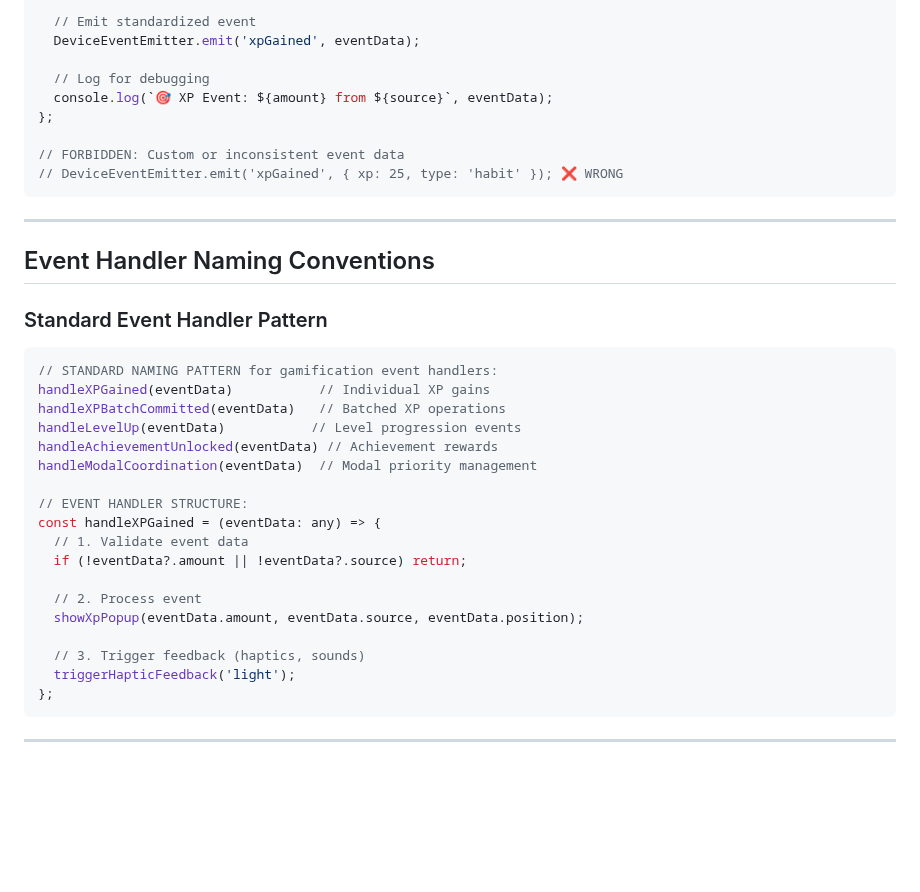
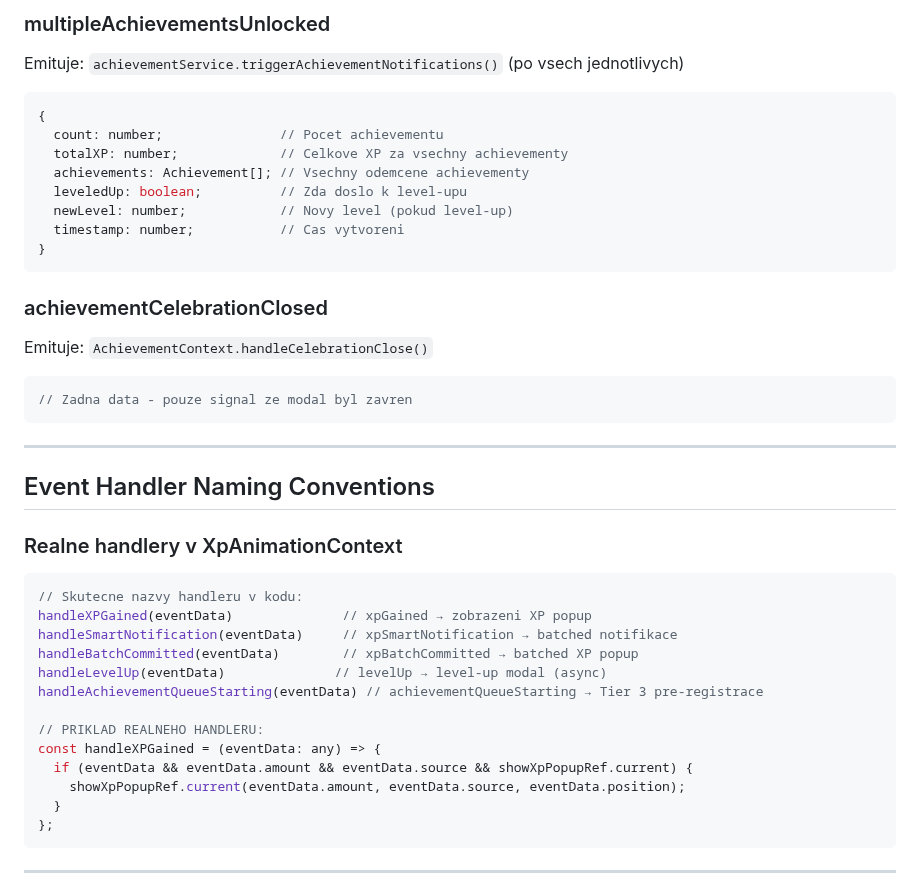
Before and after one commit to TQyronStudio/SelfRiseV2, a Markdown page: technical-guides:Gamification-Events.md, the part around one of its changes. GitHub-like rendering; blank space fills up the shorter version.

````diff
--- a/technical-guides:Gamification-Events.md
+++ b/technical-guides:Gamification-Events.md
@@ -220,38 +216,41 @@ const emitXPEvent = (amount: number, source: XPSourceType, options?: any) => {
 
-  // Emit standardized event
-  DeviceEventEmitter.emit('xpGained', eventData);
+### multipleAchievementsUnlocked
+Emituje: `achievementService.triggerAchievementNotifications()` (po vsech jednotlivych)
+```typescript
+{
+  count: number;               // Pocet achievementu
+  totalXP: number;             // Celkove XP za vsechny achievementy
+  achievements: Achievement[]; // Vsechny odemcene achievementy
+  leveledUp: boolean;          // Zda doslo k level-upu
+  newLevel: number;            // Novy level (pokud level-up)
+  timestamp: number;           // Cas vytvoreni
+}
+```
 
-  // Log for debugging
-  console.log(`🎯 XP Event: ${amount} from ${source}`, eventData);
-};
-
-// FORBIDDEN: Custom or inconsistent event data
-// DeviceEventEmitter.emit('xpGained', { xp: 25, type: 'habit' }); ❌ WRONG
+### achievementCelebrationClosed
+Emituje: `AchievementContext.handleCelebrationClose()`
+```typescript
+// Zadna data - pouze signal ze modal byl zavren
 ```
 
 ---
 
 ## Event Handler Naming Conventions
 
-### Standard Event Handler Pattern
+### Realne handlery v XpAnimationContext
 ```typescript
-// STANDARD NAMING PATTERN for gamification event handlers:
-handleXPGained(eventData)           // Individual XP gains
-handleXPBatchCommitted(eventData)   // Batched XP operations
-handleLevelUp(eventData)           // Level progression events
-handleAchievementUnlocked(eventData) // Achievement rewards
-handleModalCoordination(eventData)  // Modal priority management
+// Skutecne nazvy handleru v kodu:
+handleXPGained(eventData)              // xpGained → zobrazeni XP popup
+handleSmartNotification(eventData)     // xpSmartNotification → batched notifikace
+handleBatchCommitted(eventData)        // xpBatchCommitted → batched XP popup
+handleLevelUp(eventData)              // levelUp → level-up modal (async)
+handleAchievementQueueStarting(eventData) // achievementQueueStarting → Tier 3 pre-registrace
 
-// EVENT HANDLER STRUCTURE:
+// PRIKLAD REALNEHO HANDLERU:
 const handleXPGained = (eventData: any) => {
-  // 1. Validate event data
-  if (!eventData?.amount || !eventData?.source) return;
-
-  // 2. Process event
-  showXpPopup(eventData.amount, eventData.source, eventData.position);
-
-  // 3. Trigger feedback (haptics, sounds)
-  triggerHapticFeedback('light');
+  if (eventData && eventData.amount && eventData.source && showXpPopupRef.current) {
+    showXpPopupRef.current(eventData.amount, eventData.source, eventData.position);
+  }
 };
 ```
 
````
Also changed, not shown: other parts of technical-guides:Gamification-Events.md (+57 -61 lines), audit-fix-plan.md (+3 -1 lines).
